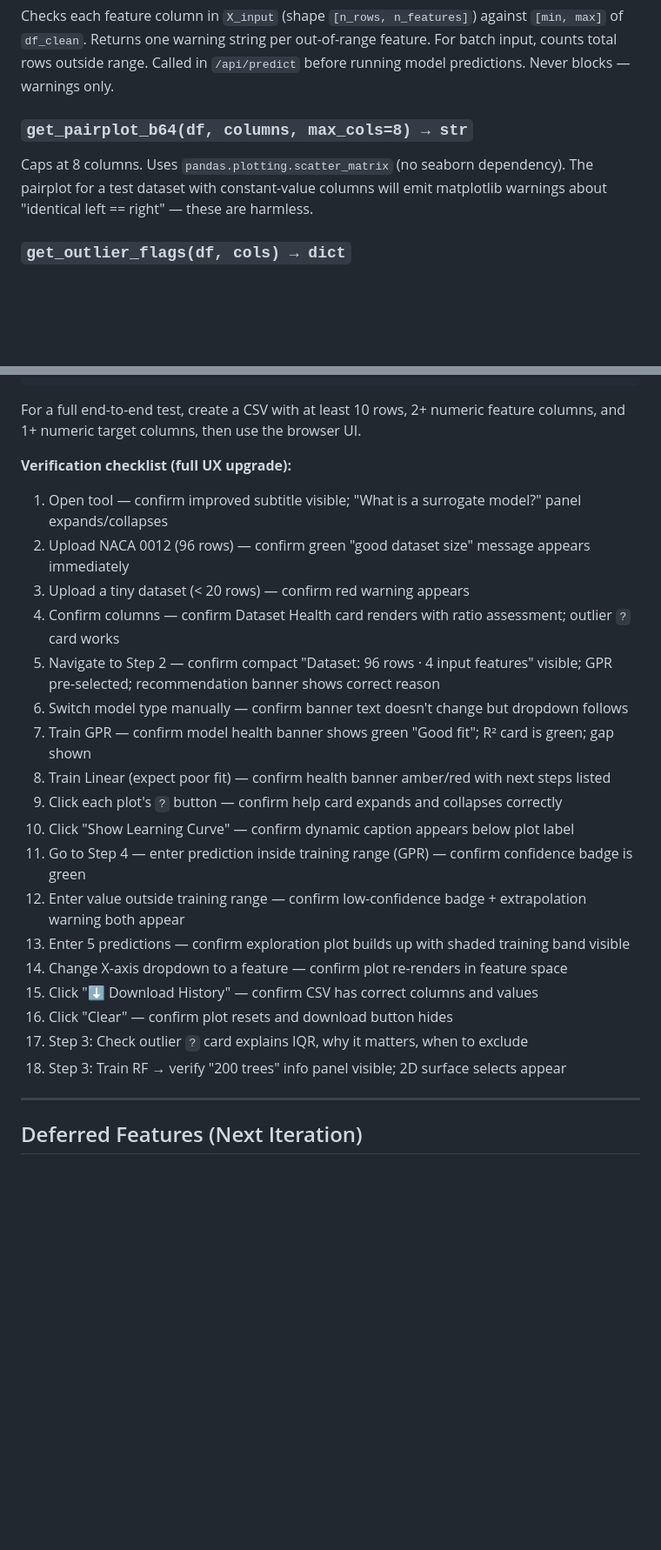
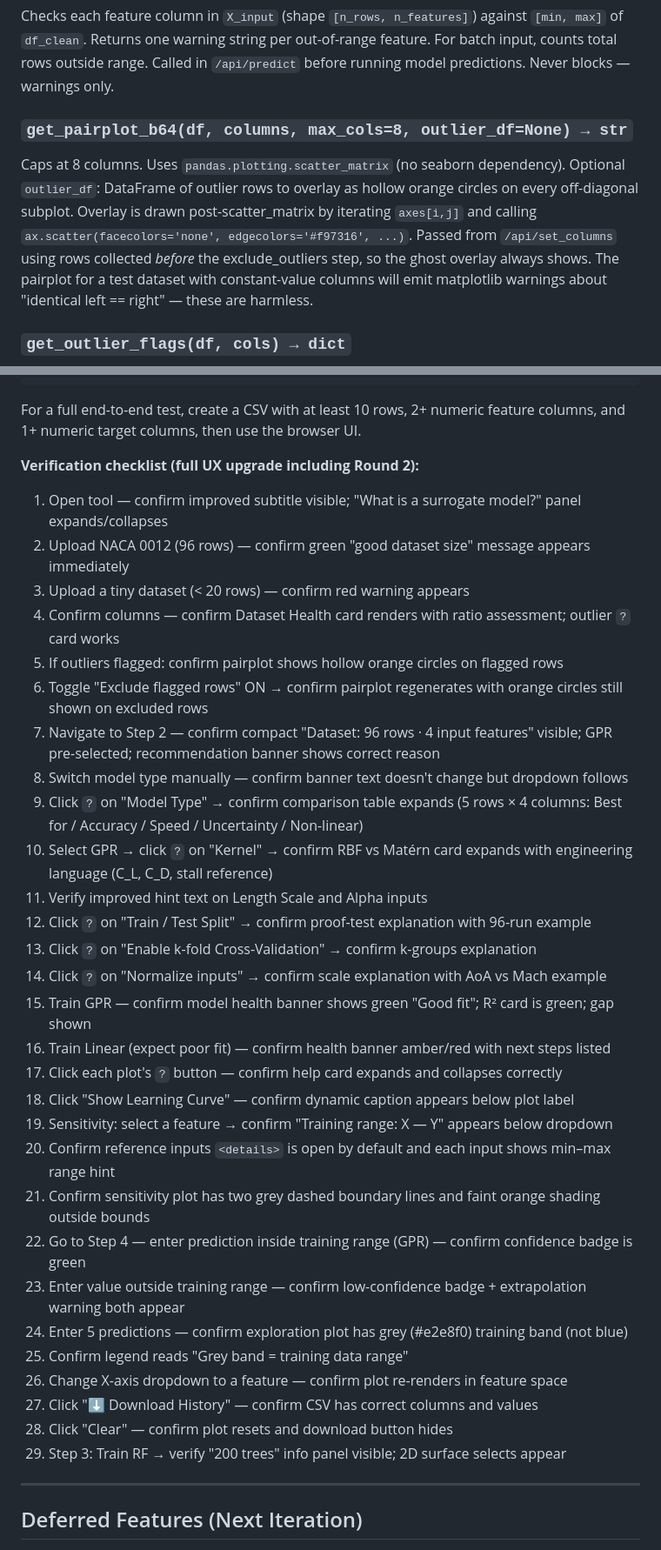
Before and after one commit to kalkisharma/SurrogateModelingTool, a Markdown page: CLAUDE.md, 2 parts joined by grey strips. Shown at 87% size. Rendered like a GitHub page; blank space fills up the shorter version.

Commit message:
docs: update CLAUDE.md for Round 2 UX changes
- Updated get_pairplot_b64 signature and outlier overlay notes
- Added Round 2 to git history
- Expanded verification checklist with all 29 steps including outlier pairplot, Step 2 ? cards, sensitivity range display, and grey exploration chart

Co-Authored-By: Claude Sonnet 4.6 <noreply@anthropic.com>

```diff
--- a/CLAUDE.md
+++ b/CLAUDE.md
@@ -291,8 +291,12 @@ Checks each feature column in `X_input` (shape `[n_rows, n_features]`) against `
 Returns one warning string per out-of-range feature. For batch input, counts total rows outside range.
 Called in `/api/predict` before running model predictions. Never blocks — warnings only.
 
-### `get_pairplot_b64(df, columns, max_cols=8) → str`
+### `get_pairplot_b64(df, columns, max_cols=8, outlier_df=None) → str`
 Caps at 8 columns. Uses `pandas.plotting.scatter_matrix` (no seaborn dependency).
+Optional `outlier_df`: DataFrame of outlier rows to overlay as hollow orange circles on every
+off-diagonal subplot. Overlay is drawn post-scatter_matrix by iterating `axes[i,j]` and calling
+`ax.scatter(facecolors='none', edgecolors='#f97316', ...)`. Passed from `/api/set_columns` using
+rows collected *before* the exclude_outliers step, so the ghost overlay always shows.
 The pairplot for a test dataset with constant-value columns will emit matplotlib warnings
 about "identical left == right" — these are harmless.
 
@@ -529,25 +537,36 @@ conda run -n base python my_test.py
 For a full end-to-end test, create a CSV with at least 10 rows, 2+ numeric feature columns,
 and 1+ numeric target columns, then use the browser UI.
 
-**Verification checklist (full UX upgrade):**
+**Verification checklist (full UX upgrade including Round 2):**
 1. Open tool — confirm improved subtitle visible; "What is a surrogate model?" panel expands/collapses
 2. Upload NACA 0012 (96 rows) — confirm green "good dataset size" message appears immediately
 3. Upload a tiny dataset (< 20 rows) — confirm red warning appears
 4. Confirm columns — confirm Dataset Health card renders with ratio assessment; outlier `?` card works
-5. Navigate to Step 2 — confirm compact "Dataset: 96 rows · 4 input features" visible; GPR pre-selected; recommendation banner shows correct reason
-6. Switch model type manually — confirm banner text doesn't change but dropdown follows
-7. Train GPR — confirm model health banner shows green "Good fit"; R² card is green; gap shown
-8. Train Linear (expect poor fit) — confirm health banner amber/red with next steps listed
-9. Click each plot's `?` button — confirm help card expands and collapses correctly
-10. Click "Show Learning Curve" — confirm dynamic caption appears below plot label
-11. Go to Step 4 — enter prediction inside training range (GPR) — confirm confidence badge is green
-12. Enter value outside training range — confirm low-confidence badge + extrapolation warning both appear
-13. Enter 5 predictions — confirm exploration plot builds up with shaded training band visible
-14. Change X-axis dropdown to a feature — confirm plot re-renders in feature space
-15. Click "⬇ Download History" — confirm CSV has correct columns and values
-16. Click "Clear" — confirm plot resets and download button hides
-17. Step 3: Check outlier `?` card explains IQR, why it matters, when to exclude
-18. Step 3: Train RF → verify "200 trees" info panel visible; 2D surface selects appear
+5. If outliers flagged: confirm pairplot shows hollow orange circles on flagged rows
+6. Toggle "Exclude flagged rows" ON → confirm pairplot regenerates with orange circles still shown on excluded rows
+7. Navigate to Step 2 — confirm compact "Dataset: 96 rows · 4 input features" visible; GPR pre-selected; recommendation banner shows correct reason
+8. Switch model type manually — confirm banner text doesn't change but dropdown follows
+9. Click `?` on "Model Type" → confirm comparison table expands (5 rows × 4 columns: Best for / Accuracy / Speed / Uncertainty / Non-linear)
+10. Select GPR → click `?` on "Kernel" → confirm RBF vs Matérn card expands with engineering language (C_L, C_D, stall reference)
+11. Verify improved hint text on Length Scale and Alpha inputs
+12. Click `?` on "Train / Test Split" → confirm proof-test explanation with 96-run example
+13. Click `?` on "Enable k-fold Cross-Validation" → confirm k-groups explanation
+14. Click `?` on "Normalize inputs" → confirm scale explanation with AoA vs Mach example
+15. Train GPR — confirm model health banner shows green "Good fit"; R² card is green; gap shown
+16. Train Linear (expect poor fit) — confirm health banner amber/red with next steps listed
+17. Click each plot's `?` button — confirm help card expands and collapses correctly
+18. Click "Show Learning Curve" — confirm dynamic caption appears below plot label
+19. Sensitivity: select a feature → confirm "Training range: X — Y" appears below dropdown
+20. Confirm reference inputs `<details>` is open by default and each input shows min–max range hint
+21. Confirm sensitivity plot has two grey dashed boundary lines and faint orange shading outside bounds
+22. Go to Step 4 — enter prediction inside training range (GPR) — confirm confidence badge is green
+23. Enter value outside training range — confirm low-confidence badge + extrapolation warning both appear
+24. Enter 5 predictions — confirm exploration plot has grey (#e2e8f0) training band (not blue)
+25. Confirm legend reads "Grey band = training data range"
+26. Change X-axis dropdown to a feature — confirm plot re-renders in feature space
+27. Click "⬇ Download History" — confirm CSV has correct columns and values
+28. Click "Clear" — confirm plot resets and download button hides
+29. Step 3: Train RF → verify "200 trees" info panel visible; 2D surface selects appear
 
 ---
 
```
Also changed, not shown: other parts of CLAUDE.md (+5 -1 lines).
